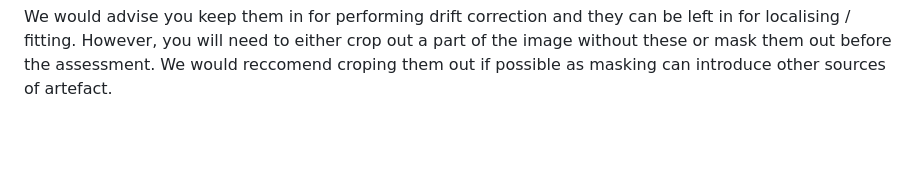
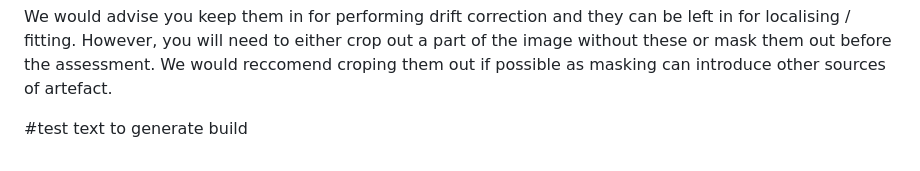
Before and after one commit to Assessing-Quality-SMLM/terrapins, a Markdown page: README.md, the part around the change. Drawn GitHub-style; blank space fills up the shorter version.

Commit message:
minor readme change

```diff
--- a/README.md
+++ b/README.md
@@ -517,3 +517,5 @@ This is actively support so please raise an issue.
 
 # I Want to Build My Own Binaries
  -->
+
+#test text to generate build
```
